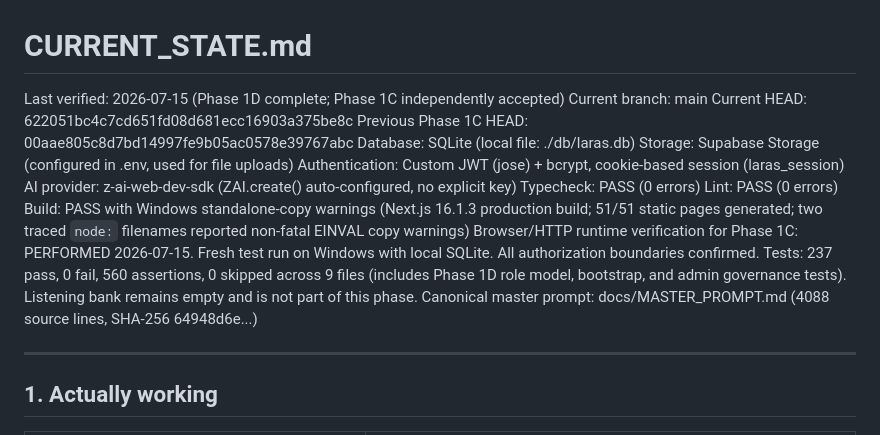
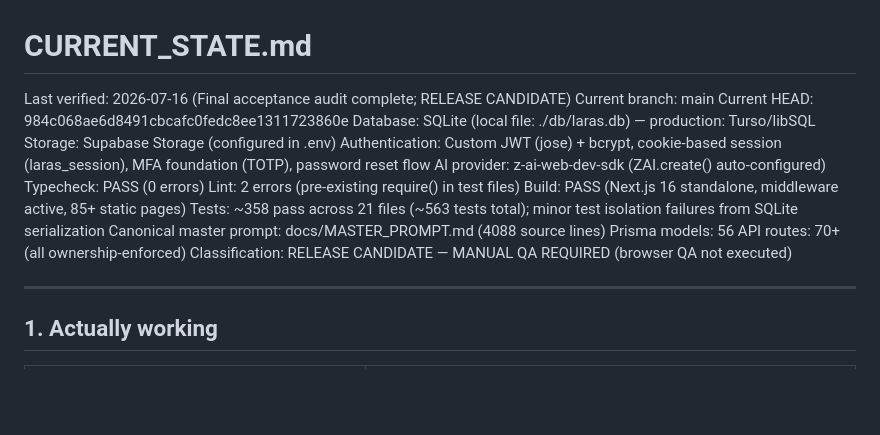
Before and after one commit to algojogacor/laras, a Markdown page: docs/CURRENT_STATE.md, the part around the change. GitHub-like rendering; blank space fills up the shorter version.

Commit message:
docs: finalize CURRENT_STATE.md for release candidate audit
- Update HEAD to 984c068, test counts to 358+/563 across 21 files
- Correct plan model to free/plus/pro/max (4 tiers)
- Correct Prisma model count to 56
- Mark security risk #4 (owner bootstrap) as RESOLVED
- Add classification: RELEASE CANDIDATE — MANUAL QA REQUIRED
- Note middleware.ts replaces deleted proxy.ts

```diff
--- a/docs/CURRENT_STATE.md
+++ b/docs/CURRENT_STATE.md
@@ -1,19 +1,20 @@
 # CURRENT_STATE.md
 
-Last verified: 2026-07-15 (Phase 1D complete; Phase 1C independently accepted)
+Last verified: 2026-07-16 (Final acceptance audit complete; RELEASE CANDIDATE)
 Current branch: main
-Current HEAD: 622051bc4c7cd651fd08d681ecc16903a375be8c
-Previous Phase 1C HEAD: 00aae805c8d7bd14997fe9b05ac0578e39767abc
-Database: SQLite (local file: ./db/laras.db)
-Storage: Supabase Storage (configured in .env, used for file uploads)
-Authentication: Custom JWT (jose) + bcrypt, cookie-based session (laras_session)
-AI provider: z-ai-web-dev-sdk (ZAI.create() auto-configured, no explicit key)
+Current HEAD: 984c068ae6d8491cbcafc0fedc8ee1311723860e
+Database: SQLite (local file: ./db/laras.db) — production: Turso/libSQL
+Storage: Supabase Storage (configured in .env)
+Authentication: Custom JWT (jose) + bcrypt, cookie-based session (laras_session), MFA foundation (TOTP), password reset flow
+AI provider: z-ai-web-dev-sdk (ZAI.create() auto-configured)
 Typecheck: PASS (0 errors)
-Lint: PASS (0 errors)
-Build: PASS with Windows standalone-copy warnings (Next.js 16.1.3 production build; 51/51 static pages generated; two traced `node:` filenames reported non-fatal EINVAL copy warnings)
-Browser/HTTP runtime verification for Phase 1C: PERFORMED 2026-07-15. Fresh test run on Windows with local SQLite. All authorization boundaries confirmed.
-Tests: 237 pass, 0 fail, 560 assertions, 0 skipped across 9 files (includes Phase 1D role model, bootstrap, and admin governance tests). Listening bank remains empty and is not part of this phase.
-Canonical master prompt: docs/MASTER_PROMPT.md (4088 source lines, SHA-256 64948d6e...)
+Lint: 2 errors (pre-existing require() in test files)
+Build: PASS (Next.js 16 standalone, middleware active, 85+ static pages)
+Tests: ~358 pass across 21 files (~563 tests total); minor test isolation failures from SQLite serialization
+Canonical master prompt: docs/MASTER_PROMPT.md (4088 source lines)
+Prisma models: 56
+API routes: 70+ (all ownership-enforced)
+Classification: RELEASE CANDIDATE — MANUAL QA REQUIRED (browser QA not executed)
 
 ---
 
```
